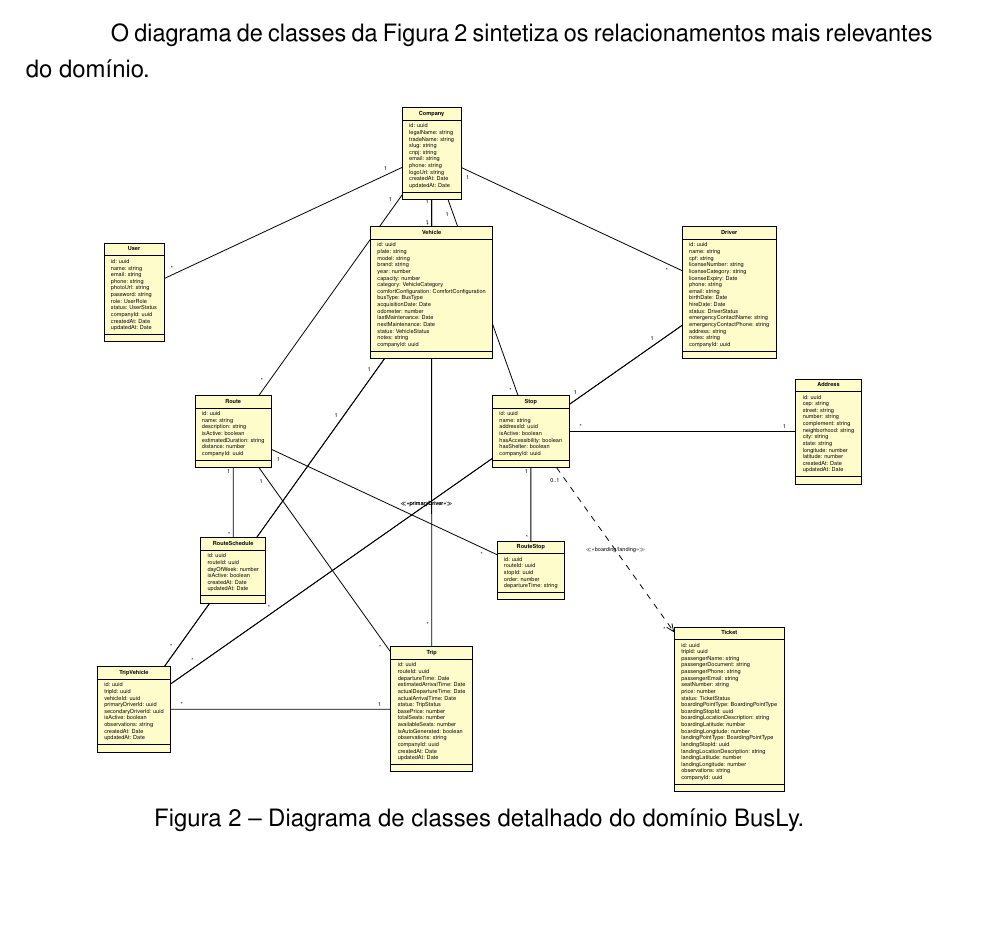
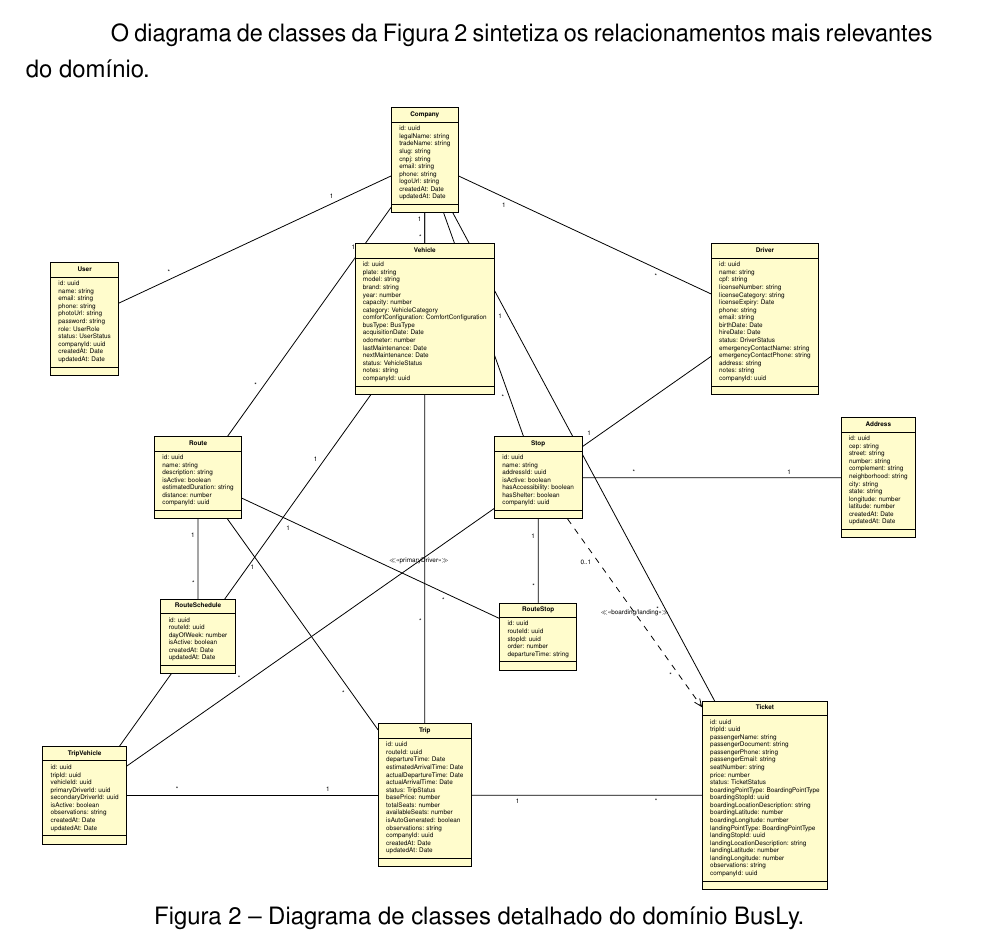
Before and after one commit to JeanCarlos899/RTS-Jean-Carlos, a LaTeX thesis (documento.tex, which reads capitulos/arquitetura.tex): part of page 22 of 34, cut so that both start at the same text, the shorter picture padded with empty space. Compiled offline with pdfLaTeX.

Commit message:
Atualiza o diagrama de classes no arquivo arquitetura.tex, ajustando escalas e removendo posições desnecessárias nas associações.

```diff
--- a/capitulos/arquitetura.tex
+++ b/capitulos/arquitetura.tex
@@ -58,7 +58,7 @@ O diagrama de classes da Figura~\ref{fig:uml-dominio} sintetiza os relacionament
 
 \begin{figure}[H]
 \centering
-\begin{tikzpicture}[scale=0.35, every node/.style={transform shape}]
+\begin{tikzpicture}[scale=0.4, every node/.style={transform shape}]
   \tikzumlset{font=\tiny}
 
   % NÍVEL 1: Empresa (topo da hierarquia)
@@ -240,39 +240,39 @@ O diagrama de classes da Figura~\ref{fig:uml-dominio} sintetiza os relacionament
 
   % RELACIONAMENTOS HIERÁRQUICOS PRINCIPAIS
   % Company -> Recursos
-  \umlassoc[mult1=1,mult2=*,pos1=0.05,pos2=0.95]{Company}{User}
-  \umlassoc[mult1=1,mult2=*,pos1=0.05,pos2=0.95]{Company}{Vehicle}
-  \umlassoc[mult1=1,mult2=*,pos1=0.05,pos2=0.95]{Company}{Driver}
+  \umlassoc[mult1=1,mult2=*]{Company}{User}
+  \umlassoc[mult1=1,mult2=*]{Company}{Vehicle}
+  \umlassoc[mult1=1,mult2=*]{Company}{Driver}
 
   % Company -> Configuração
-  \umlassoc[mult1=1,mult2=*,pos1=0.05,pos2=0.95,arm1=-135,arm2=90]{Company}{Route}
-  \umlassoc[mult1=1,mult2=*,pos1=0.05,pos2=0.95,arm1=-45,arm2=90]{Company}{Stop}
+  \umlassoc[mult1=1,mult2=*,arm1=-135,arm2=90]{Company}{Route}
+  \umlassoc[mult1=1,mult2=*,arm1=-45,arm2=90]{Company}{Stop}
 
   % Configuração de endereços
-  \umlassoc[mult1=1,mult2=*,pos1=0.05,pos2=0.95]{Address}{Stop}
+  \umlassoc[mult1=1,mult2=*]{Address}{Stop}
 
   % FLUXO PRINCIPAL: Route -> RouteStop <- Stop
-  \umlassoc[mult1=1,mult2=*,pos1=0.05,pos2=0.95]{Route}{RouteStop}
-  \umlassoc[mult1=1,mult2=*,pos1=0.05,pos2=0.95]{Stop}{RouteStop}
+  \umlassoc[mult1=1,mult2=*]{Route}{RouteStop}
+  \umlassoc[mult1=1,mult2=*]{Stop}{RouteStop}
 
   % Horários das rotas
-  \umlassoc[mult1=1,mult2=*,pos1=0.05,pos2=0.95]{Route}{RouteSchedule}
+  \umlassoc[mult1=1,mult2=*]{Route}{RouteSchedule}
 
   % FLUXO OPERACIONAL: Route -> Trip
-  \umlassoc[mult1=1,mult2=*,pos1=0.05,pos2=0.95]{Route}{Trip}
-  \umlassoc[mult1=1,mult2=*,pos1=0.05,pos2=0.95,arm1=-135,arm2=90]{Company}{Trip}
+  \umlassoc[mult1=1,mult2=*]{Route}{Trip}
+  \umlassoc[mult1=1,mult2=*,arm1=-135,arm2=90]{Company}{Trip}
 
   % Trip -> TripVehicle (associação veículo/motorista)
-  \umlassoc[mult1=1,mult2=*,pos1=0.05,pos2=0.95]{Trip}{TripVehicle}
-  \umlassoc[mult1=1,mult2=*,pos1=0.05,pos2=0.95,arm1=-90,arm2=90]{Vehicle}{TripVehicle}
-  \umlassoc[mult1=1,mult2=*,pos1=0.05,pos2=0.95,arm1=-90,arm2=135,stereo=<<primaryDriver>>]{Driver}{TripVehicle}
+  \umlassoc[mult1=1,mult2=*]{Trip}{TripVehicle}
+  \umlassoc[mult1=1,mult2=*,arm1=-90,arm2=90]{Vehicle}{TripVehicle}
+  \umlassoc[mult1=1,mult2=*,arm1=-90,arm2=135,stereo=<<primaryDriver>>]{Driver}{TripVehicle}
 
-  % Relacionamentos de TripVehicle
-  \umlassoc[mult1=1,mult2=*,arm1=-90,arm2=90]{Vehicle}{TripVehicle}
-  \umlassoc[mult1=1,mult2=*,stereo=<<primaryDriver>>]{Driver}{TripVehicle}
+  % FLUXO DE VENDAS: Trip -> Ticket
+  \umlassoc[mult1=1,mult2=*]{Trip}{Ticket}
+  \umlassoc[mult1=1,mult2=*,arm1=-45,arm2=135]{Company}{Ticket}
 
   % Relacionamento opcional: Stop -> Ticket (embarque/desembarque específico)
-  \umldep[stereo=<<boarding/landing>>,mult1=0..1,mult2=*,pos1=0.05,pos2=0.95,arm1=-90,arm2=135]{Stop}{Ticket}
+  \umldep[stereo=<<boarding/landing>>,mult1=0..1,mult2=*,arm1=-90,arm2=135]{Stop}{Ticket}
 
 \end{tikzpicture}
 \caption{Diagrama de classes detalhado do domínio BusLy.}
```
